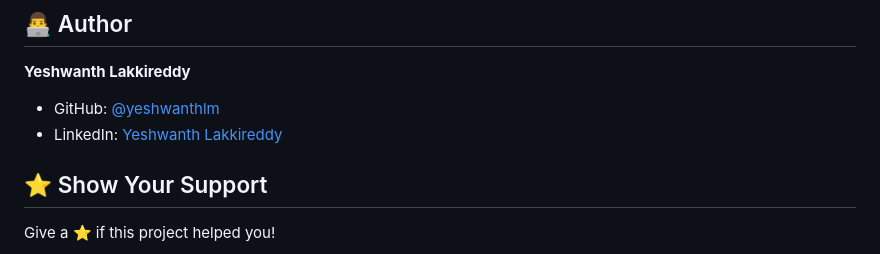
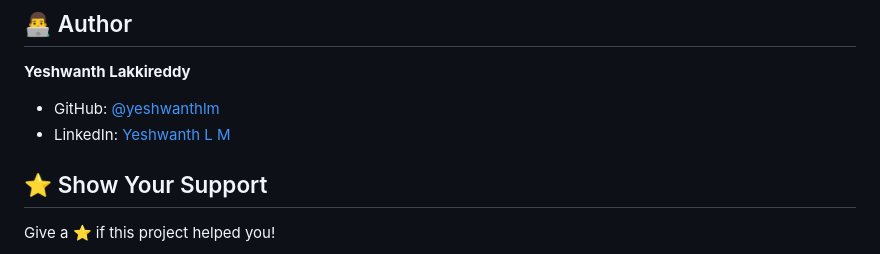
Before and after one commit to yeshwanthlm/Build-Your-Own-Private-GPT-with-AWS-Bedrock, a Markdown page: README.md, the part around the change. Drawn GitHub-style.

```diff
--- a/README.md
+++ b/README.md
@@ -273,7 +273,7 @@ Contributions are welcome! Please feel free to submit a Pull Request.
 
 **Yeshwanth Lakkireddy**
 - GitHub: [@yeshwanthlm](https://github.com/yeshwanthlm)
-- LinkedIn: [Yeshwanth Lakkireddy](https://www.linkedin.com/in/yeshwanthlm/)
+- LinkedIn: [Yeshwanth L M](https://www.linkedin.com/in/yeshwanth-l-m/)
 
 ## ⭐ Show Your Support
 
```
